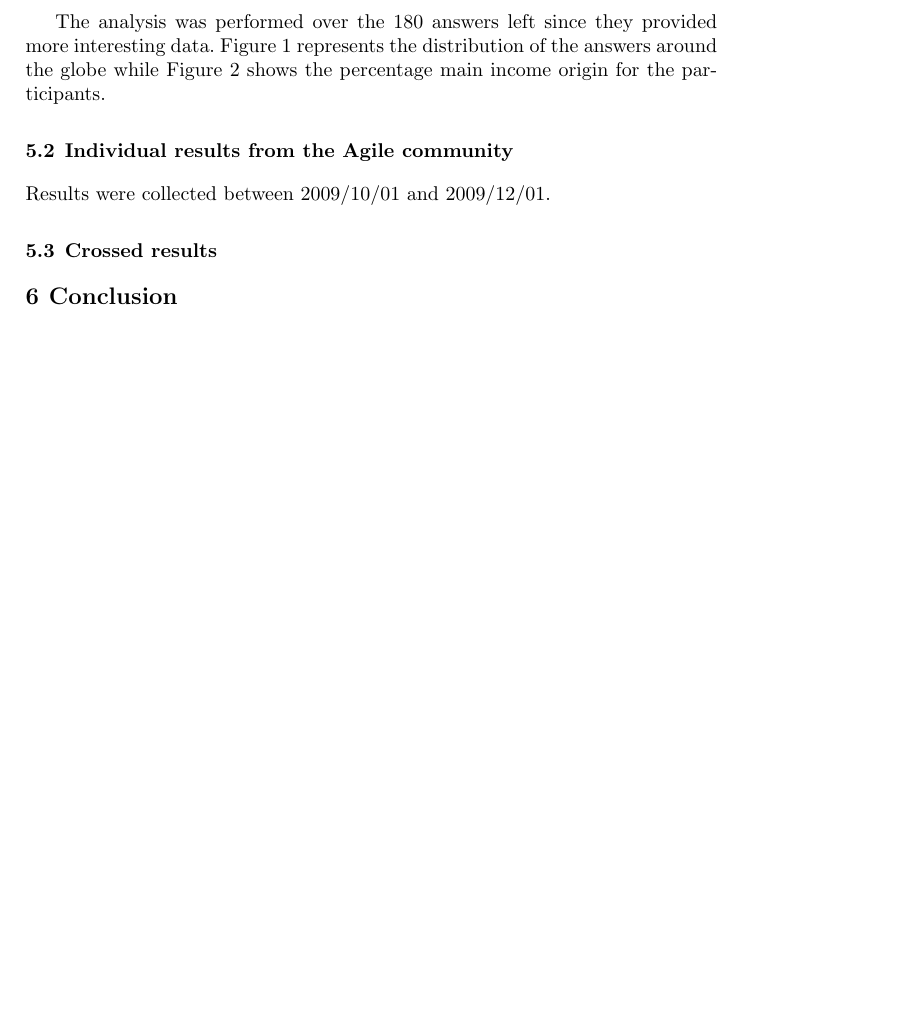
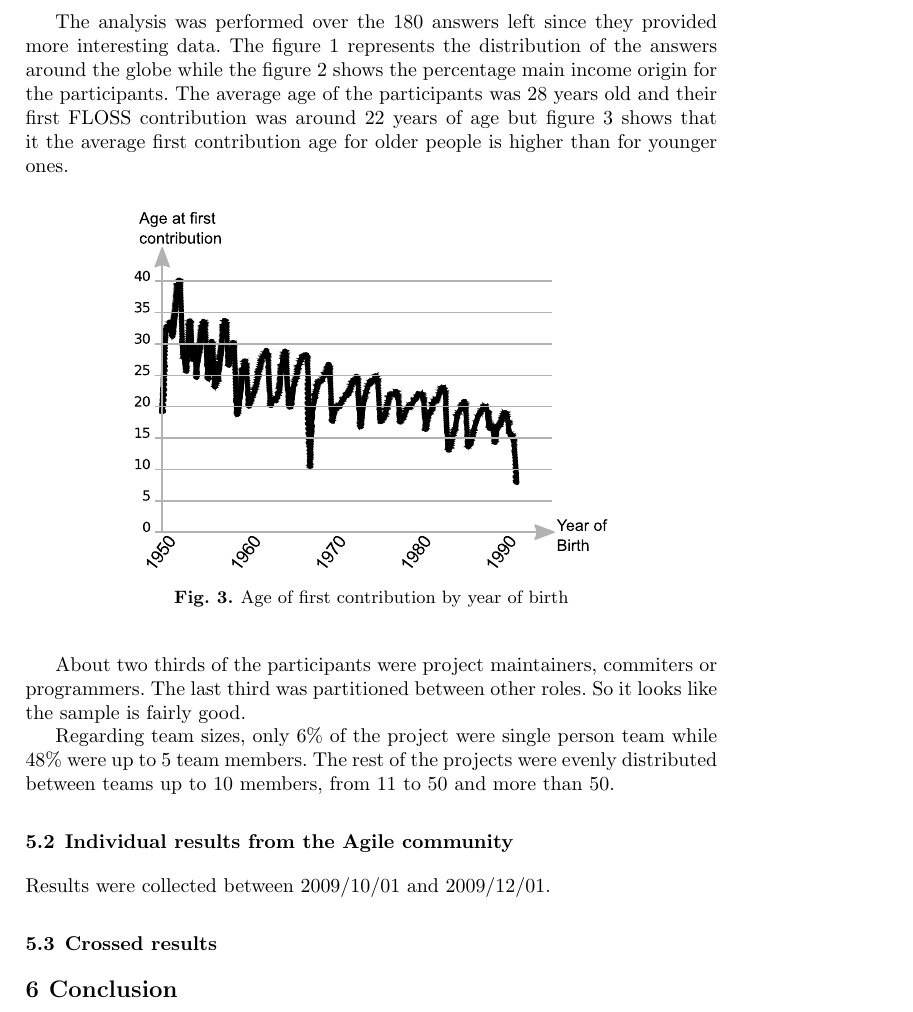
Before and after one commit to hugocorbucci/xp2010, a LaTeX document (xp2010.tex): part of page 7 of 8 before the commit and part of page 7 of 9 after it, cut so that both start at the same text, the shorter picture padded with empty space. The pictures show the PDF file xp2010.pdf that the author committed with the source.

Commit message:
Starting to add results. Still need more. Hugowq

```diff
--- a/xp2010.tex
+++ b/xp2010.tex
@@ -364,10 +364,29 @@ FLOSS community actually contributes with projects.
 \end{figure}
 
 The analysis was performed over the 180 answers left since they
-provided more interesting data. Figure \ref{fig:floss-world}
-represents the distribution of the answers around the globe while
-Figure \ref{fig:floss-income} shows the percentage main income origin
-for the participants.
+provided more interesting data. The figure \ref{fig:floss-world}
+represents the distribution of the answers around the globe while the
+figure \ref{fig:floss-income} shows the percentage main income origin
+for the participants. The average age of the participants was 28 years
+old and their first FLOSS contribution was around 22 years of age but
+figure \ref{fig:floss-firstxp} shows that it the average first
+contribution age for older people is higher than for younger ones.
+
+\begin{figure}[htb]
+  \centering
+  \includegraphics{floss-firstxp.pdf}
+  \caption{Age of first contribution by year of birth}
+  \label{fig:floss-firstxp}
+\end{figure}
+
+About two thirds of the participants were project maintainers,
+commiters or programmers. The last third was partitioned between other
+roles. So it looks like the sample is fairly good.
+
+Regarding team sizes, only 6\% of the project were single person team
+while 48\% were up to 5 team members. The rest of the projects were
+evenly distributed between teams up to 10 members, from 11 to 50 and
+more than 50.
 
 \subsection{Individual results from the Agile community}
 \label{subsec:agile-results}
```
Also changed, not shown: xp2010.pdf.
